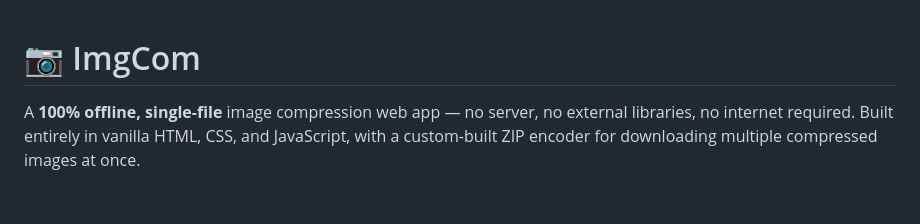
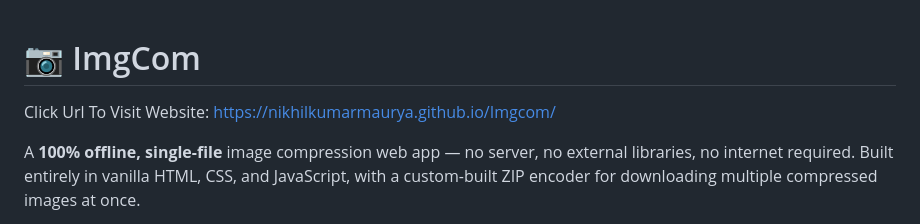
Before and after one commit to nikhilkumarmaurya/Imgcom, a Markdown page: README.md, the part around the change. GitHub-like rendering; blank space fills up the shorter version.

Commit message:
Add website link to README
Added a link to the website for easy access.

```diff
--- a/README.md
+++ b/README.md
@@ -1,4 +1,6 @@
 # 📷 ImgCom
+
+Click Url To Visit Website: https://nikhilkumarmaurya.github.io/Imgcom/
 
 A **100% offline, single-file** image compression web app — no server, no external libraries, no internet required. Built entirely in vanilla HTML, CSS, and JavaScript, with a custom-built ZIP encoder for downloading multiple compressed images at once.
 
```
